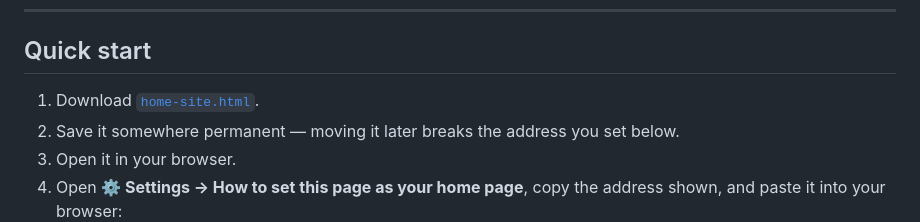
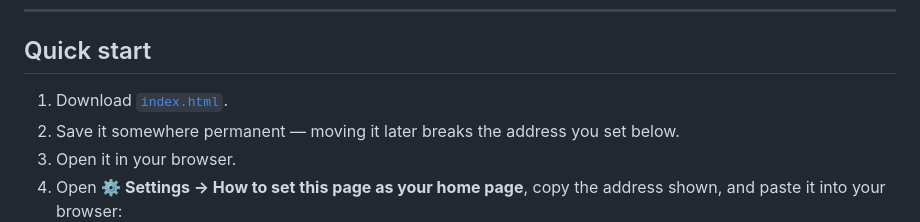
Before and after one commit to KhanStan99/browser-new-tab, a Markdown page: README.md, the part around the change. Drawn GitHub-style.

Commit message:
Update home page file name in README

```diff
--- a/README.md
+++ b/README.md
@@ -55,7 +55,7 @@ Most start pages make you scroll, or hide your links behind folders, or want an
 
 ## Quick start
 
-1. Download [`home-site.html`](home-site.html).
+1. Download [`index.html`](index.html).
 2. Save it somewhere permanent — moving it later breaks the address you set below.
 3. Open it in your browser.
 4. Open **⚙ Settings → How to set this page as your home page**, copy the address shown, and paste it into your browser:
```
